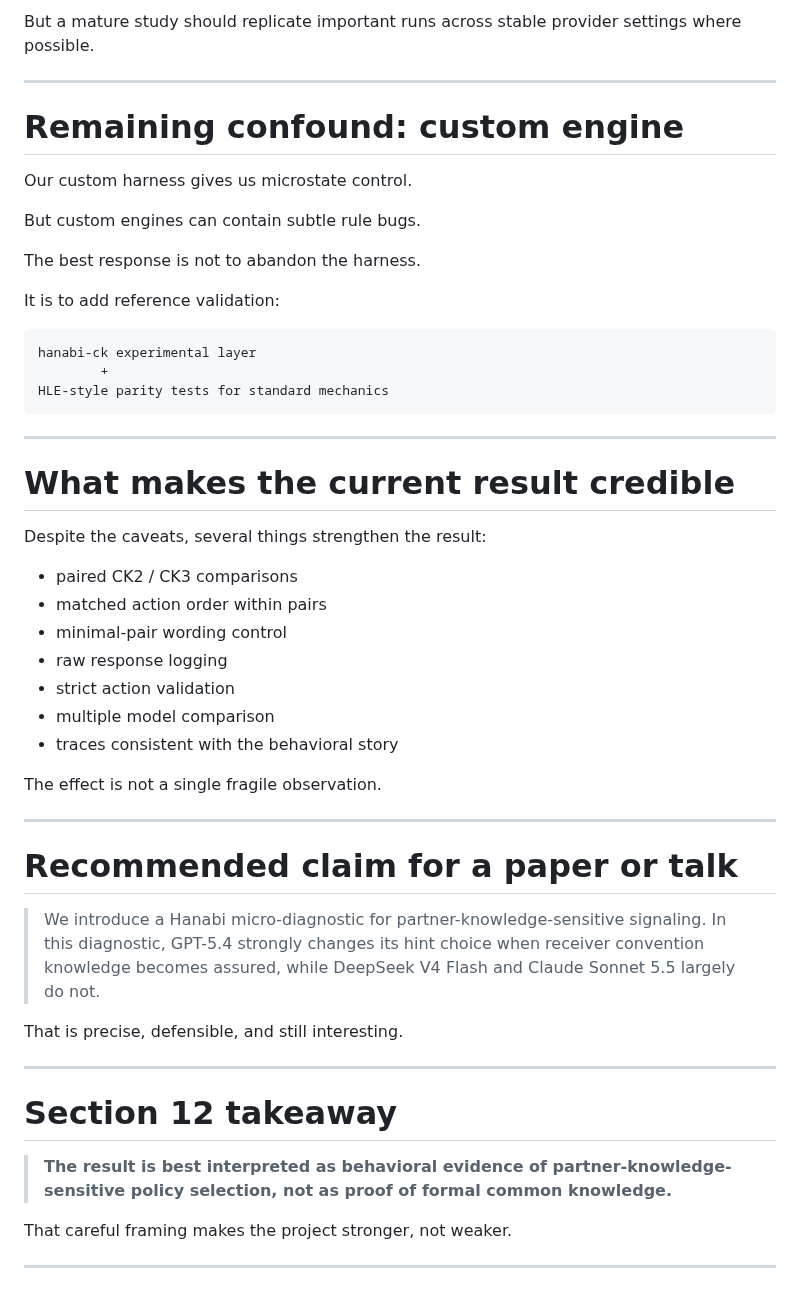
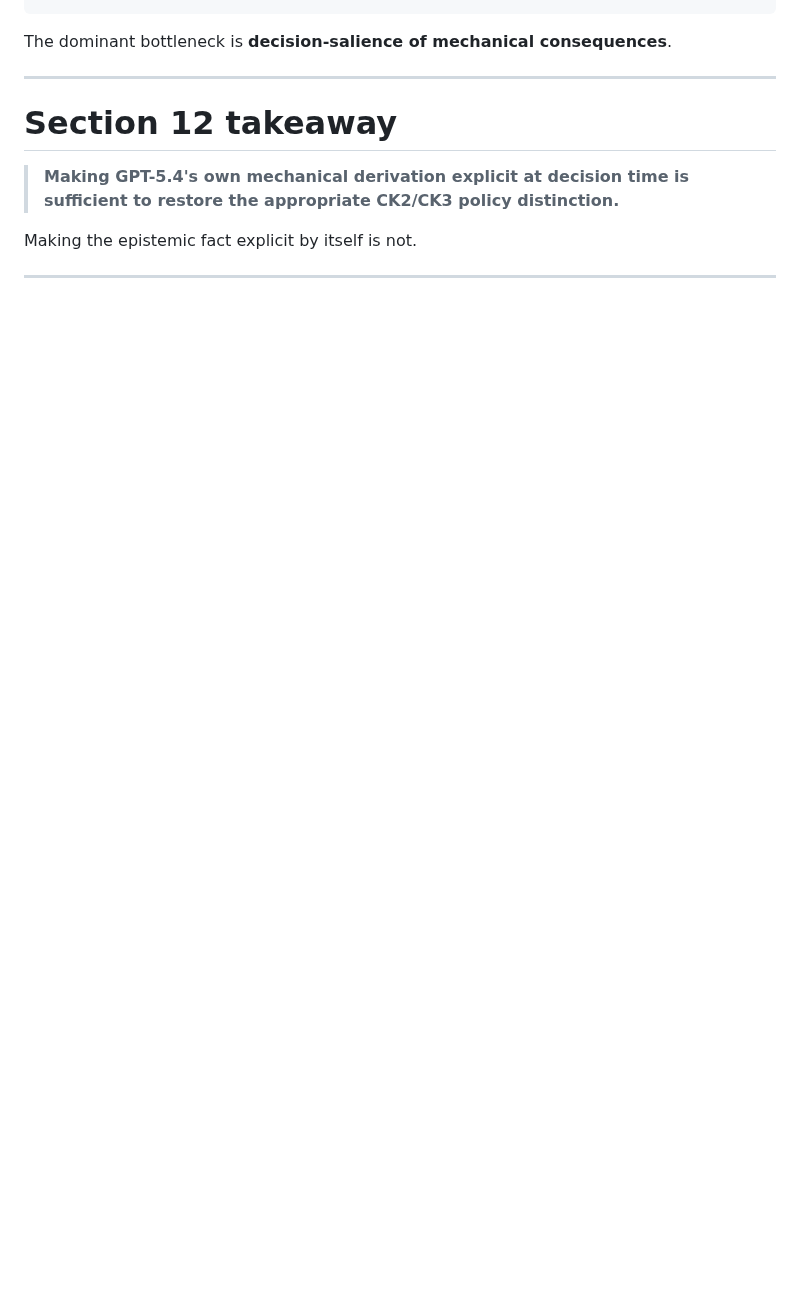
Before and after one commit to pabloloyola/hanabi-ck, a Markdown page: docs/hanabi_ck_presentation_section_12_careful_interpretation.md, the part around one of its changes. Drawn GitHub-style; blank space fills up the shorter version.

````diff
--- a/docs/hanabi_ck_presentation_section_12_careful_interpretation.md
+++ b/docs/hanabi_ck_presentation_section_12_careful_interpretation.md
@@ -179,54 +181,13 @@ The harness logs these details.
 
-But a mature study should replicate important runs across stable provider settings where possible.
-
----
-
-# Remaining confound: custom engine
-
-Our custom harness gives us microstate control.
-
-But custom engines can contain subtle rule bugs.
-
-The best response is not to abandon the harness.
-
-It is to add reference validation:
-
-```text
-hanabi-ck experimental layer
-        +
-HLE-style parity tests for standard mechanics
-```
-
----
-
-# What makes the current result credible
-
-Despite the caveats, several things strengthen the result:
-
-- paired CK2 / CK3 comparisons
-- matched action order within pairs
-- minimal-pair wording control
-- raw response logging
-- strict action validation
-- multiple model comparison
-- traces consistent with the behavioral story
-
-The effect is not a single fragile observation.
-
----
-
-# Recommended claim for a paper or talk
-
-> We introduce a Hanabi micro-diagnostic for partner-knowledge-sensitive signaling. In this diagnostic, GPT-5.4 strongly changes its hint choice when receiver convention knowledge becomes assured, while DeepSeek V4 Flash and Claude Sonnet 5.5 largely do not.
-
-That is precise, defensible, and still interesting.
+The dominant bottleneck is **decision-salience of mechanical consequences**.
 
 ---
 
 # Section 12 takeaway
 
-> **The result is best interpreted as behavioral evidence of partner-knowledge-sensitive policy selection, not as proof of formal common knowledge.**
+> **Making GPT-5.4's own mechanical derivation explicit at decision time is
+> sufficient to restore the appropriate CK2/CK3 policy distinction.**
 
-That careful framing makes the project stronger, not weaker.
+Making the epistemic fact explicit by itself is not.
 
 ---
````
Also changed, not shown: other parts of docs/hanabi_ck_presentation_section_12_careful_interpretation.md (+106 -104 lines).
